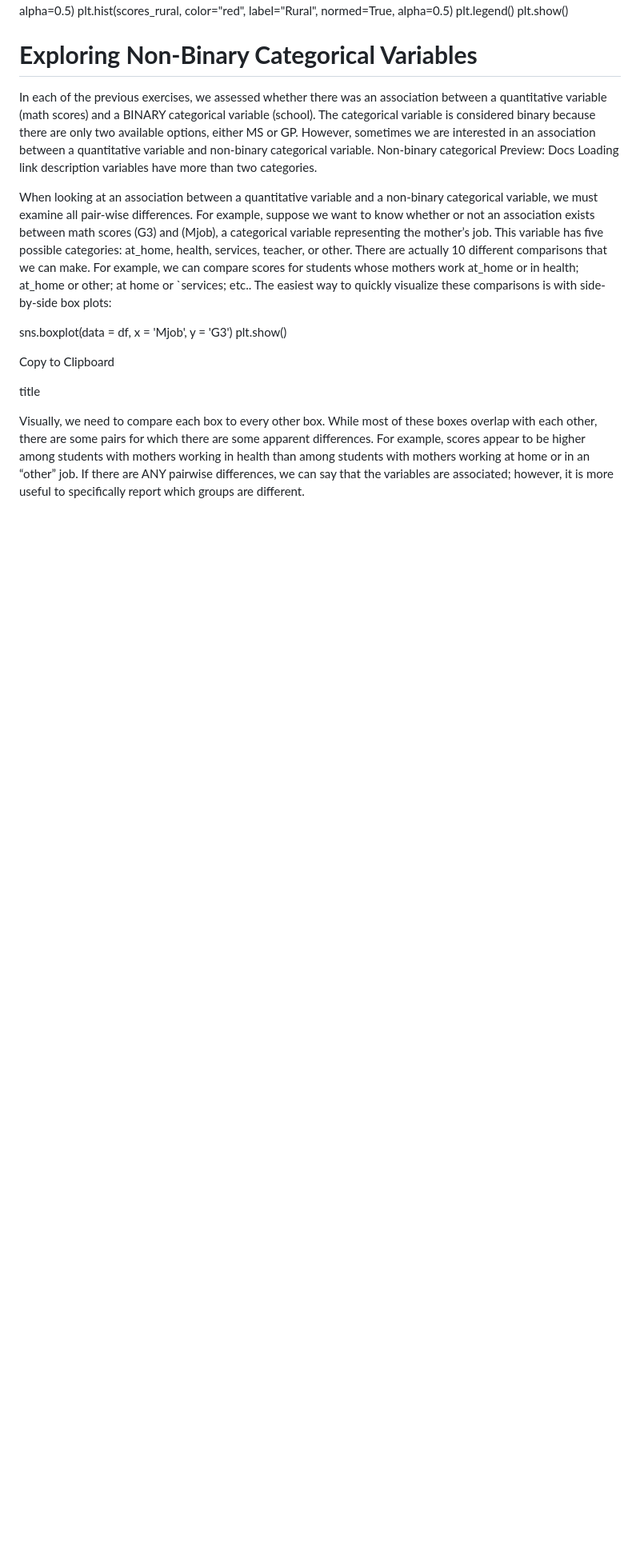
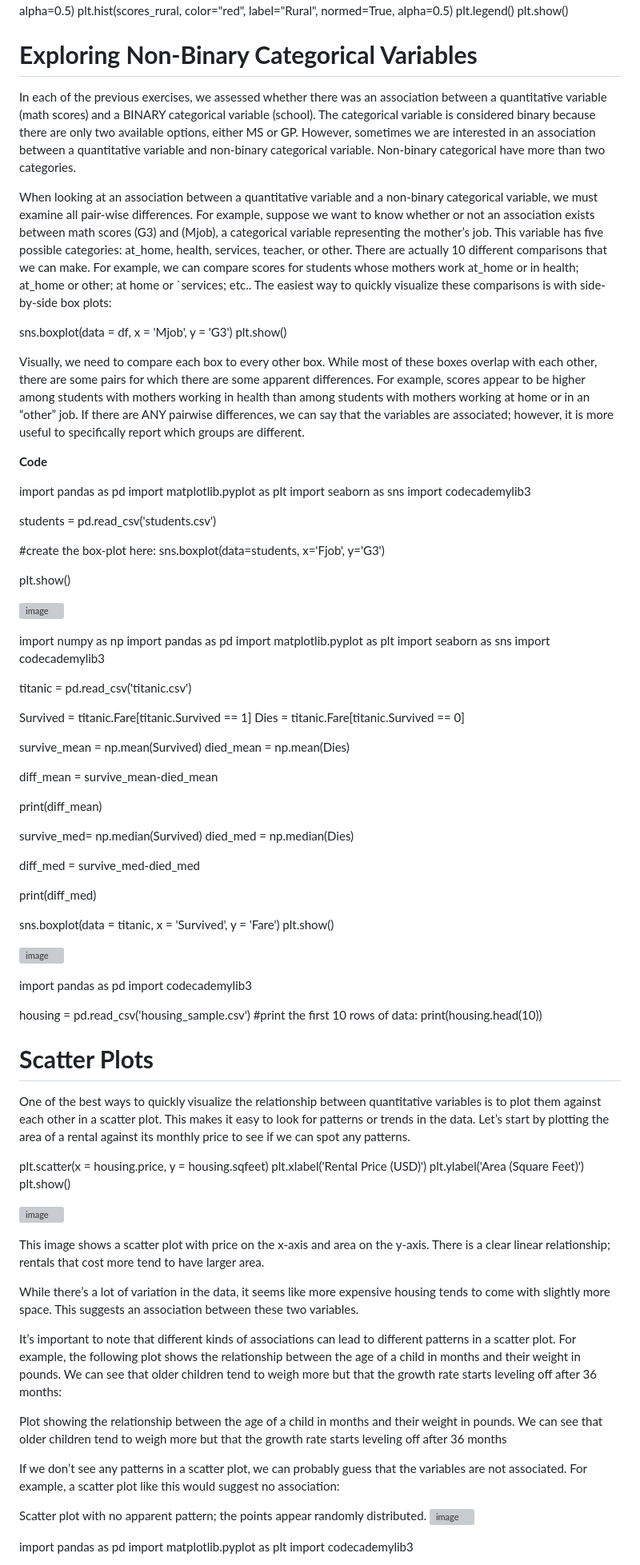
Before and after one commit to logambigaik/DataScience, a Markdown page: notes.md, the part around one of its changes. Shown at 80% size. Drawn GitHub-style; blank space fills up the shorter version; grey boxes are pictures that could not be loaded.

```diff
--- a/notes.md
+++ b/notes.md
@@ -62,18 +62,100 @@ plt.show()
 
 **Exploring Non-Binary Categorical Variables**
 ==============================================
-In each of the previous exercises, we assessed whether there was an association between a quantitative variable (math scores) and a BINARY categorical variable (school). The categorical variable is considered binary because there are only two available options, either MS or GP. However, sometimes we are interested in an association between a quantitative variable and non-binary categorical variable. Non-binary categorical
-Preview: Docs Loading link description
-variables
- have more than two categories.
+In each of the previous exercises, we assessed whether there was an association between a quantitative variable (math scores) and a BINARY categorical variable (school). The categorical variable is considered binary because there are only two available options, either MS or GP. However, sometimes we are interested in an association between a quantitative variable and non-binary categorical variable. Non-binary categorical have more than two categories.
 
 When looking at an association between a quantitative variable and a non-binary categorical variable, we must examine all pair-wise differences. For example, suppose we want to know whether or not an association exists between math scores (G3) and (Mjob), a categorical variable representing the mother’s job. This variable has five possible categories: at_home, health, services, teacher, or other. There are actually 10 different comparisons that we can make. For example, we can compare scores for students whose mothers work at_home or in health; at_home or other; at home or `services; etc.. The easiest way to quickly visualize these comparisons is with side-by-side box plots:
 
 sns.boxplot(data = df, x = 'Mjob', y = 'G3')
 plt.show()
 
-Copy to Clipboard
-
-title
 
 Visually, we need to compare each box to every other box. While most of these boxes overlap with each other, there are some pairs for which there are some apparent differences. For example, scores appear to be higher among students with mothers working in health than among students with mothers working at home or in an “other” job. If there are ANY pairwise differences, we can say that the variables are associated; however, it is more useful to specifically report which groups are different.
+
+**Code**
+
+import pandas as pd
+import matplotlib.pyplot as plt
+import seaborn as sns
+import codecademylib3
+
+students = pd.read_csv('students.csv')
+
+#create the box-plot here:
+sns.boxplot(data=students, x='Fjob', y='G3')
+
+plt.show()
+
+![image](https://github.com/user-attachments/assets/934129f5-2285-4f88-898f-96eb5e945e78)
+
+
+import numpy as np
+import pandas as pd
+import matplotlib.pyplot as plt
+import seaborn as sns
+import codecademylib3
+
+titanic = pd.read_csv('titanic.csv')
+
+Survived = titanic.Fare[titanic.Survived == 1]
+Dies = titanic.Fare[titanic.Survived == 0]
+
+survive_mean = np.mean(Survived)
+died_mean = np.mean(Dies)
+
+diff_mean = survive_mean-died_mean
+
+print(diff_mean)
+
+survive_med= np.median(Survived)
+died_med = np.median(Dies)
+
+diff_med = survive_med-died_med
+
+print(diff_med)
+
+sns.boxplot(data = titanic, x = 'Survived', y = 'Fare')
+plt.show()
+
+
+![image](https://github.com/user-attachments/assets/df870153-d294-4438-94c1-8e05dbc9c1a0)
+
+
+import pandas as pd
+import codecademylib3
+
+housing = pd.read_csv('housing_sample.csv')
+#print the first 10 rows of data:
+print(housing.head(10))
+
+
+**Scatter Plots**
+===========================
+One of the best ways to quickly visualize the relationship between quantitative variables is to plot them against each other in a scatter plot. This makes it easy to look for patterns or trends in the data. Let’s start by plotting the area of a rental against its monthly price to see if we can spot any patterns.
+
+plt.scatter(x = housing.price, y = housing.sqfeet)
+plt.xlabel('Rental Price (USD)')
+plt.ylabel('Area (Square Feet)')
+plt.show()
+
+![image](https://github.com/user-attachments/assets/5f69a4dc-afa8-4da0-9380-f76209351b6e)
+
+
+This image shows a scatter plot with price on the x-axis and area on the y-axis. There is a clear linear relationship; rentals that cost more tend to have larger area.
+
+While there’s a lot of variation in the data, it seems like more expensive housing tends to come with slightly more space. This suggests an association between these two variables.
+
+It’s important to note that different kinds of associations can lead to different patterns in a scatter plot. For example, the following plot shows the relationship between the age of a child in months and their weight in pounds. We can see that older children tend to weigh more but that the growth rate starts leveling off after 36 months:
+
+Plot showing the relationship between the age of a child in months and their weight in pounds. We can see that older children tend to weigh more but that the growth rate starts leveling off after 36 months
+
+If we don’t see any patterns in a scatter plot, we can probably guess that the variables are not associated. For example, a scatter plot like this would suggest no association:
+
+Scatter plot with no apparent pattern; the points appear randomly distributed.
+![image](https://github.com/user-attachments/assets/fdeff416-51b3-416d-8e55-50cfea638cfc)
+
+
+import pandas as pd
+import matplotlib.pyplot as plt
+import codecademylib3
+
```
Also changed, not shown: other parts of notes.md (+38 -0 lines).
